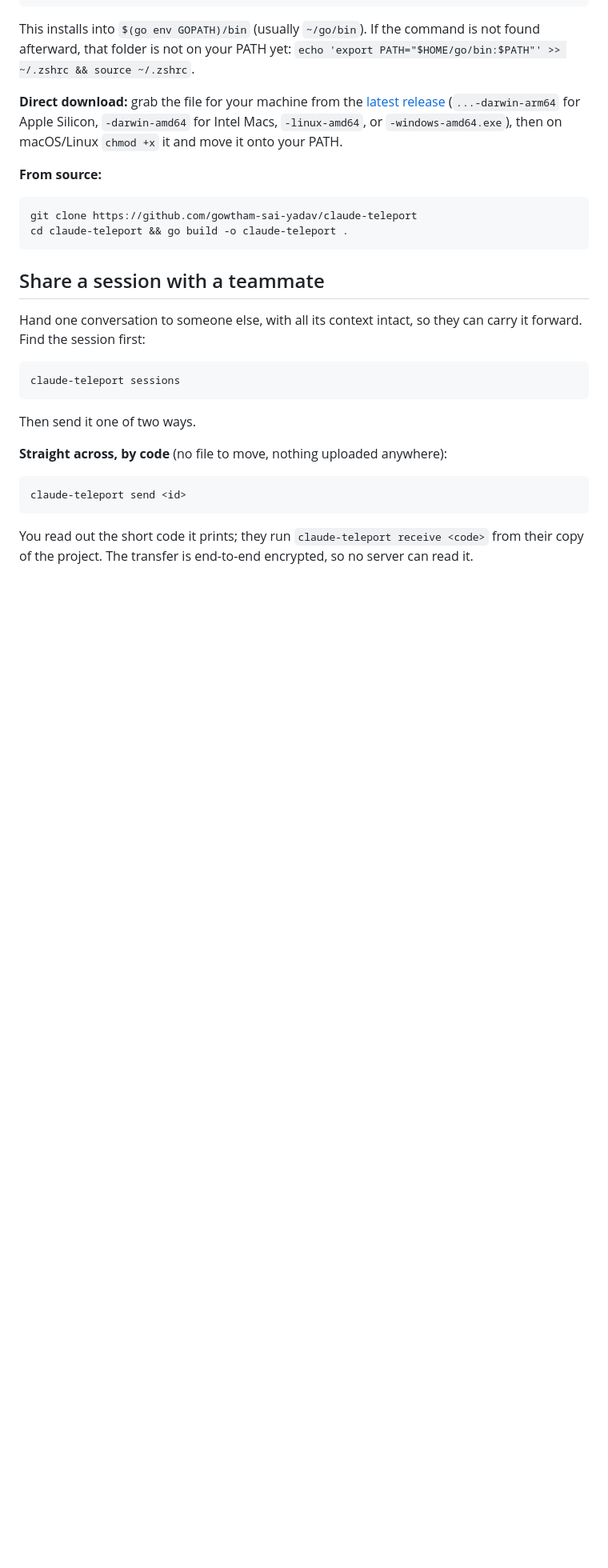
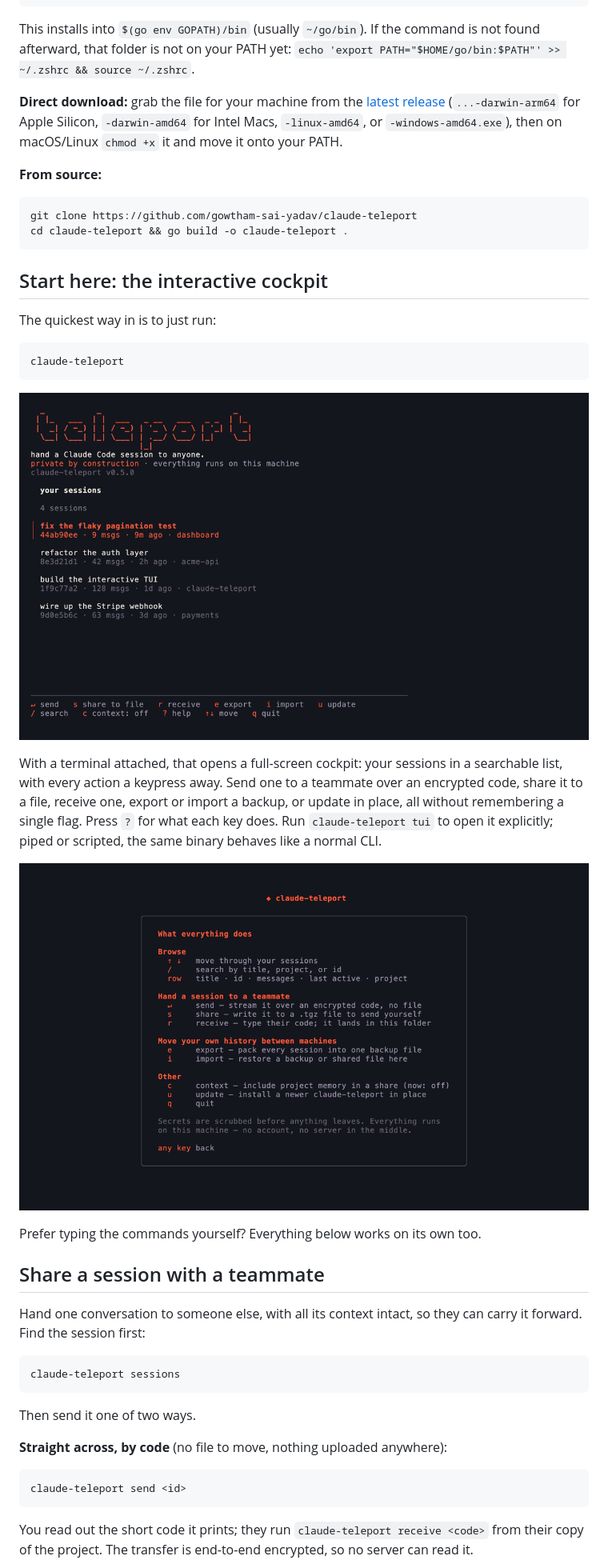
Before and after one commit to gowtham-sai-yadav/claude-teleport, a Markdown page: README.md, the part around one of its changes. Shown at 80% size. GitHub-like rendering; pictures changed too: docs/tui-help.png (added), docs/tui-home.png (added); folded sections open; blank space fills up the shorter version.

Commit message:
docs: show the interactive cockpit in the README (v0.5.0)
- new "Start here: the interactive cockpit" section with the home and
  help screenshots, and the hand-off preview in the sharing section
- add `tui` to the command list; FAQ note on the temp-dir filter
- docs/tui.tape + docs/demo-seed.sh reproduce the stills against a
  seeded demo history (no real sessions), rendered with VHS

````diff
--- a/README.md
+++ b/README.md
@@ -67,6 +67,26 @@ cd claude-teleport && go build -o claude-teleport .
 
 </details>
 
+## Start here: the interactive cockpit
+
+The quickest way in is to just run:
+
+```bash
+claude-teleport
+```
+
+<p align="center">
+  <img src="docs/tui-home.png" alt="the claude-teleport cockpit: a searchable session list with send, share, receive, export, import and update a keypress away" width="820">
+</p>
+
+With a terminal attached, that opens a full-screen cockpit: your sessions in a searchable list, with every action a keypress away. Send one to a teammate over an encrypted code, share it to a file, receive one, export or import a backup, or update in place, all without remembering a single flag. Press `?` for what each key does. Run `claude-teleport tui` to open it explicitly; piped or scripted, the same binary behaves like a normal CLI.
+
+<p align="center">
+  <img src="docs/tui-help.png" alt="the ? overlay explaining every key, grouped into handing a session to a teammate versus moving your own history between machines" width="820">
+</p>
+
+Prefer typing the commands yourself? Everything below works on its own too.
+
 ## Share a session with a teammate
 
 Hand one conversation to someone else, with all its context intact, so they can carry it forward. Find the session first:
````
Also changed, not shown: other parts of README.md (+8 -0 lines), docs/tui-send.png (added), 2 other files.
